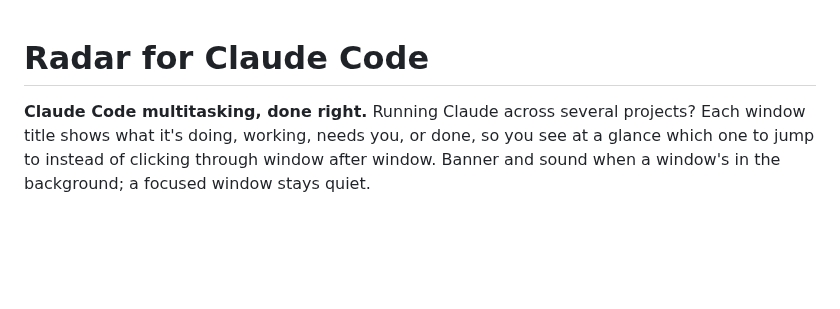
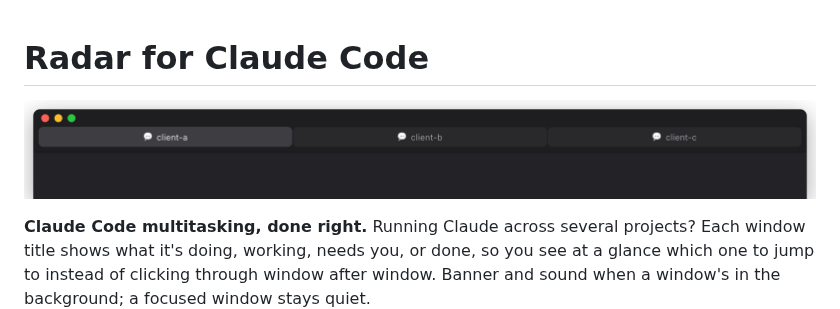
Before and after one commit to seeligmx/radar-for-claude-code, a Markdown page: README.md, the part around the change. Rendered like a GitHub page; pictures changed too: media/radar-demo.gif (added); blank space fills up the shorter version.

Commit message:
v1.0.1: banner icon and animated README demo

```diff
--- a/README.md
+++ b/README.md
@@ -1,4 +1,6 @@
 # Radar for Claude Code
+
+![The native tab bar as a live status board: working, needs you, done](media/radar-demo.gif)
 
 **Claude Code multitasking, done right.** Running Claude across several projects? Each window title shows what it's doing, working, needs you, or done, so you see at a glance which one to jump to instead of clicking through window after window. Banner and sound when a window's in the background; a focused window stays quiet.
 
```
Also changed, not shown: CHANGELOG.md (+5 -0 lines), 2 other files.
